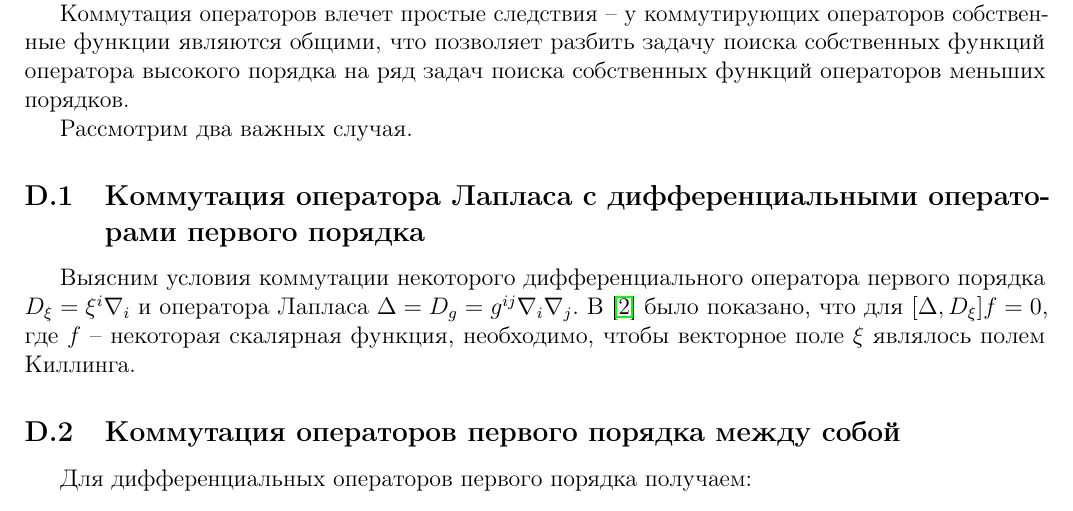
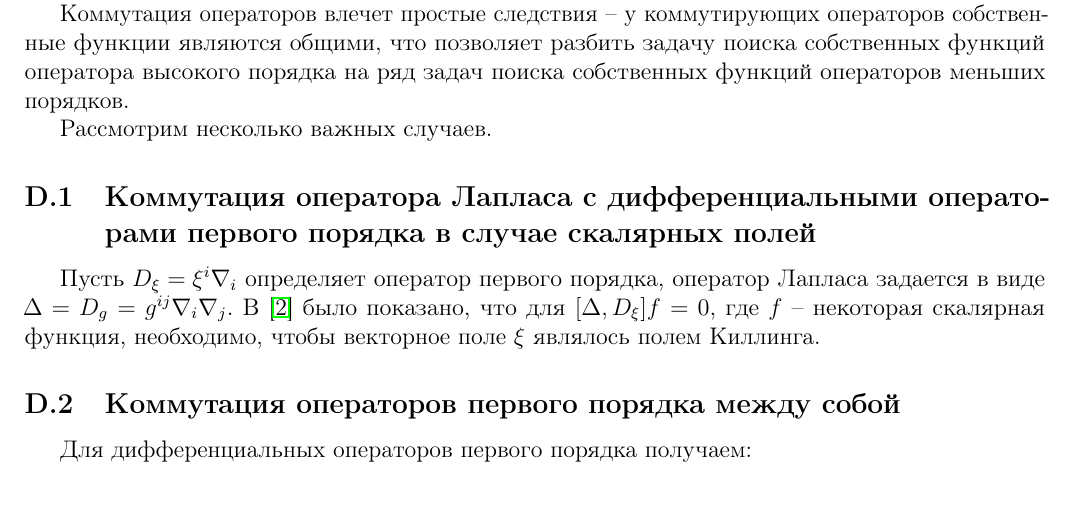
Before and after one commit to d8euAI8sMs/sw-1-spherical-waves, a LaTeX document (doc/math/report.tex): part of page 6 of 9, cut so that both start at the same text. Compiled offline with pdfLaTeX.

Commit message:
Переформулированы некоторые фразы

```diff
--- a/doc/math/report.tex
+++ b/doc/math/report.tex
@@ -396,11 +396,11 @@
 
         Коммутация операторов влечет простые следствия -- у коммутирующих операторов собственные функции являются общими, что позволяет разбить задачу поиска собственных функций оператора высокого порядка на ряд задач поиска собственных функций операторов меньших порядков.
 
-        Рассмотрим два важных случая.
+        Рассмотрим несколько важных случаев.
 
-        \subsection{Коммутация оператора Лапласа с дифференциальными операторами первого порядка}
+        \subsection{Коммутация оператора Лапласа с дифференциальными операторами первого порядка в случае скалярных полей}
 
-            Выясним условия коммутации некоторого дифференциального оператора первого порядка $D_\xi = \xi^i \nabla_i$ и оператора Лапласа $\Delta = D_g = g^{ij} \nabla_i \nabla_j$. В \cite{differential_operator_commutators} было показано, что для $[\Delta, D_\xi] f = 0$, где $f$ -- некоторая скалярная функция, необходимо, чтобы векторное поле $\xi$ являлось полем Киллинга.
+            Пусть $D_\xi = \xi^i \nabla_i$ определяет оператор первого порядка, оператор Лапласа задается в виде $\Delta = D_g = g^{ij} \nabla_i \nabla_j$. В \cite{differential_operator_commutators} было показано, что для $[\Delta, D_\xi] f = 0$, где $f$ -- некоторая скалярная функция, необходимо, чтобы векторное поле $\xi$ являлось полем Киллинга.
 
         \subsection{Коммутация операторов первого порядка между собой}
 
```
